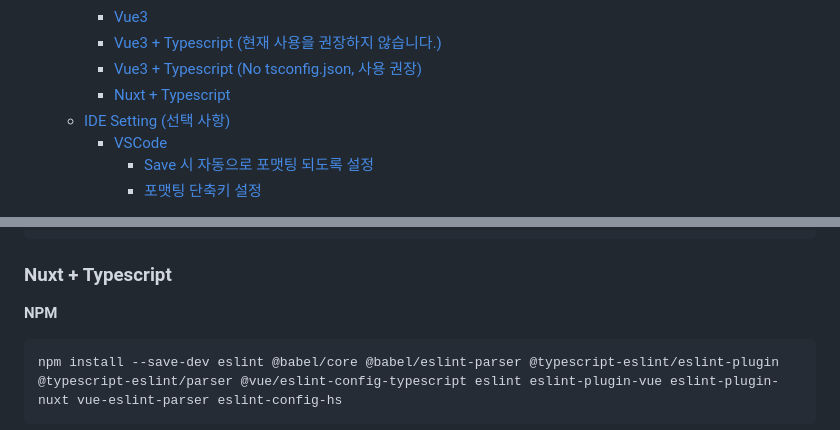
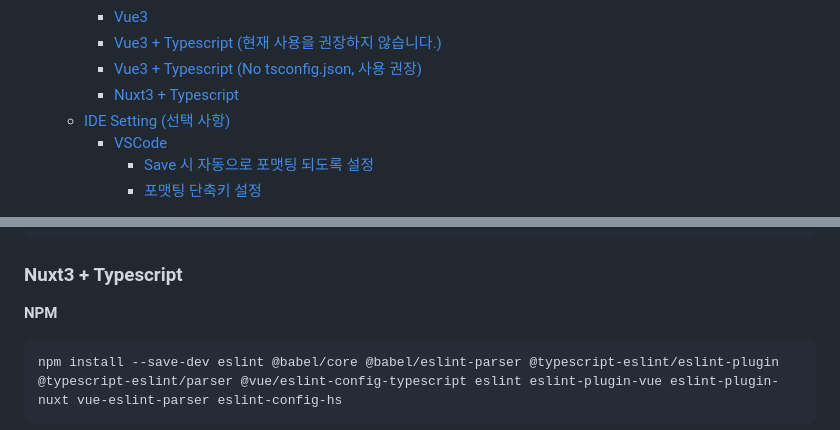
Before and after one commit to Heunsig/eslint-config-hs, a Markdown page: README.md, 2 parts joined by grey strips. Drawn GitHub-style.

````diff
--- a/README.md
+++ b/README.md
@@ -12,7 +12,7 @@
     - [Vue3](#vue3)
     - [Vue3 + Typescript (현재 사용을 권장하지 않습니다.)](#vue3--typescript-현재-사용을-권장하지-않습니다)
     - [Vue3 + Typescript (No tsconfig.json, 사용 권장)](#vue3--typescript-no-tsconfigjson-사용-권장)
-    - [Nuxt + Typescript](#nuxt--typescript)
+    - [Nuxt3 + Typescript](#nuxt3--typescript)
   - [IDE Setting (선택 사항)](#ide-setting-선택-사항)
     - [VSCode](#vscode)
       - [Save 시 자동으로 포맷팅 되도록 설정](#save-시-자동으로-포맷팅-되도록-설정)
@@ -245,7 +245,7 @@ module.exports = {
 };
 ```
 
-### Nuxt + Typescript
+### Nuxt3 + Typescript
 
 **NPM**
 ```bash
````
